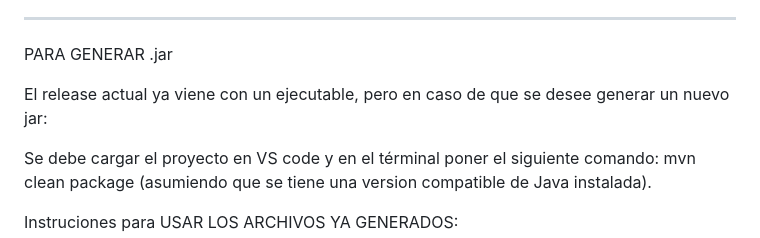
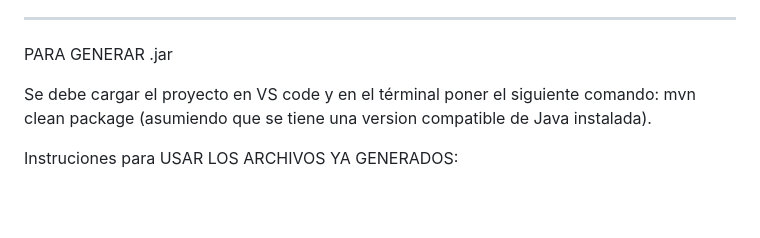
Before and after one commit to ExcellionRequiem/Freeze-Football, a Markdown page: README.md, the part around the change. GitHub-like rendering; blank space fills up the shorter version.

```diff
--- a/README.md
+++ b/README.md
@@ -3,8 +3,6 @@ Repositorio para la práctica en grupo de Juegos en Red (URJC 2024/2025). Un jue
 ***************
 
 PARA GENERAR .jar
-
-El release actual ya viene con un ejecutable, pero en caso de que se desee generar un nuevo jar:
 
 Se debe cargar el proyecto en VS code y en el términal poner el siguiente comando: mvn clean package (asumiendo que se tiene una version compatible de Java instalada).
 
```
